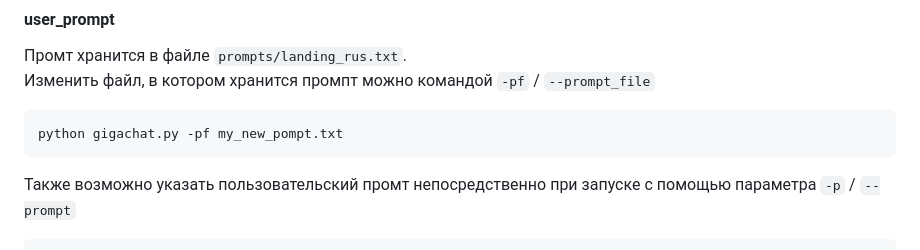
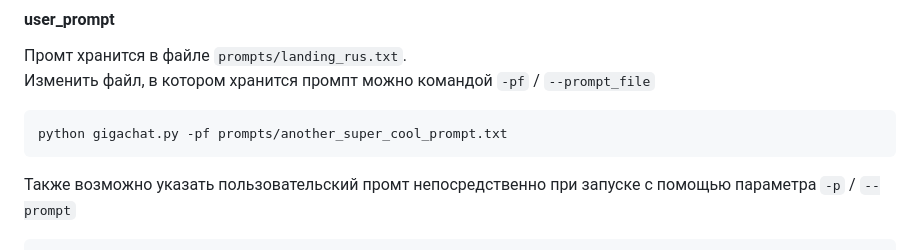
Before and after one commit to Eugene-Fed/gigachad_front_generator, a Markdown page: README.md, the part around the change. Rendered like a GitHub page.

````diff
--- a/README.md
+++ b/README.md
@@ -22,7 +22,7 @@
 Промт хранится в файле `prompts/landing_rus.txt`.
 Изменить файл, в котором хранится промпт можно командой `-pf` / `--prompt_file`
 ```python
-python gigachat.py -pf my_new_pompt.txt
+python gigachat.py -pf prompts/another_super_cool_prompt.txt
 ```
 Также возможно указать пользовательский промт непосредственно при запуске с помощью параметра `-p` / `--prompt`
 ```python
````
